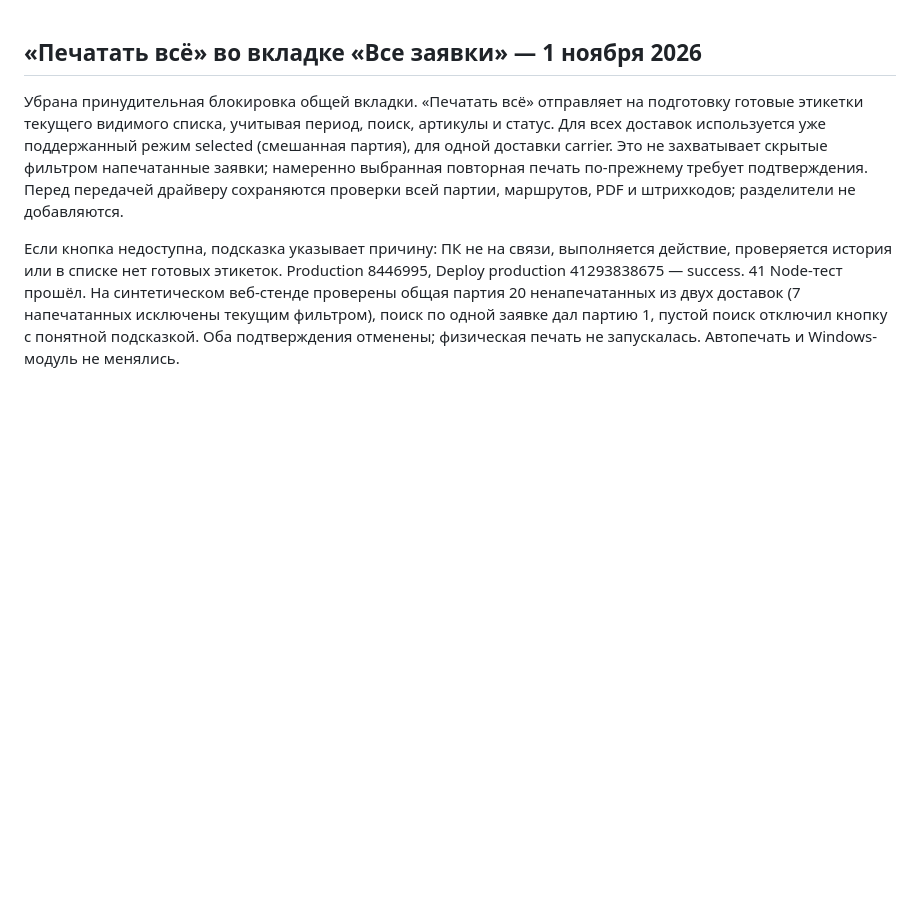
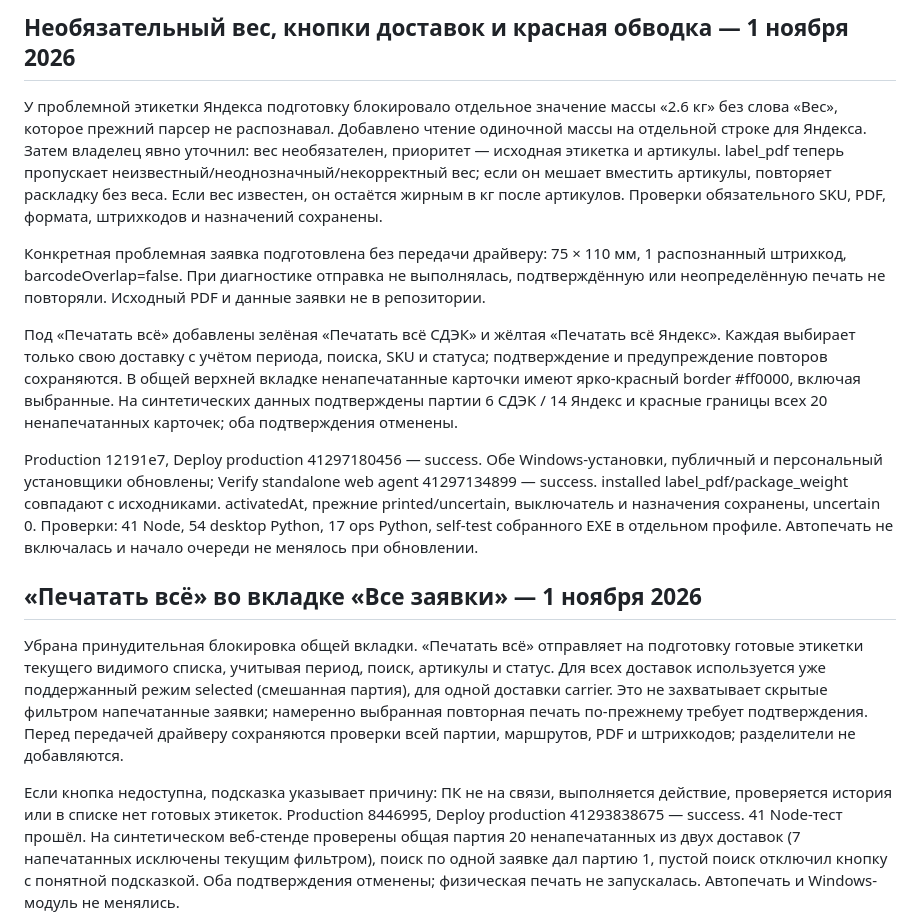
Before and after one commit to nicemoment777-code/amo, a Markdown page: docs/HANDOFF.md, the part around the change. Rendered like a GitHub page; blank space fills up the shorter version.

Commit message:
Record optional weight and carrier-button verification

```diff
--- a/docs/HANDOFF.md
+++ b/docs/HANDOFF.md
@@ -1,3 +1,13 @@
+## Необязательный вес, кнопки доставок и красная обводка — 1 ноября 2026
+
+У проблемной этикетки Яндекса подготовку блокировало отдельное значение массы «2.6 кг» без слова «Вес», которое прежний парсер не распознавал. Добавлено чтение одиночной массы на отдельной строке для Яндекса. Затем владелец явно уточнил: вес необязателен, приоритет — исходная этикетка и артикулы. label_pdf теперь пропускает неизвестный/неоднозначный/некорректный вес; если он мешает вместить артикулы, повторяет раскладку без веса. Если вес известен, он остаётся жирным в кг после артикулов. Проверки обязательного SKU, PDF, формата, штрихкодов и назначений сохранены.
+
+Конкретная проблемная заявка подготовлена без передачи драйверу: 75 × 110 мм, 1 распознанный штрихкод, barcodeOverlap=false. При диагностике отправка не выполнялась, подтверждённую или неопределённую печать не повторяли. Исходный PDF и данные заявки не в репозитории.
+
+Под «Печатать всё» добавлены зелёная «Печатать всё СДЭК» и жёлтая «Печатать всё Яндекс». Каждая выбирает только свою доставку с учётом периода, поиска, SKU и статуса; подтверждение и предупреждение повторов сохраняются. В общей верхней вкладке ненапечатанные карточки имеют ярко-красный border #ff0000, включая выбранные. На синтетических данных подтверждены партии 6 СДЭК / 14 Яндекс и красные границы всех 20 ненапечатанных карточек; оба подтверждения отменены.
+
+Production 12191e7, Deploy production 41297180456 — success. Обе Windows-установки, публичный и персональный установщики обновлены; Verify standalone web agent 41297134899 — success. installed label_pdf/package_weight совпадают с исходниками. activatedAt, прежние printed/uncertain, выключатель и назначения сохранены, uncertain 0. Проверки: 41 Node, 54 desktop Python, 17 ops Python, self-test собранного EXE в отдельном профиле. Автопечать не включалась и начало очереди не менялось при обновлении.
+
 ## «Печатать всё» во вкладке «Все заявки» — 1 ноября 2026
 
 Убрана принудительная блокировка общей вкладки. «Печатать всё» отправляет на подготовку готовые этикетки текущего видимого списка, учитывая период, поиск, артикулы и статус. Для всех доставок используется уже поддержанный режим selected (смешанная партия), для одной доставки carrier. Это не захватывает скрытые фильтром напечатанные заявки; намеренно выбранная повторная печать по-прежнему требует подтверждения. Перед передачей драйверу сохраняются проверки всей партии, маршрутов, PDF и штрихкодов; разделители не добавляются.
```
